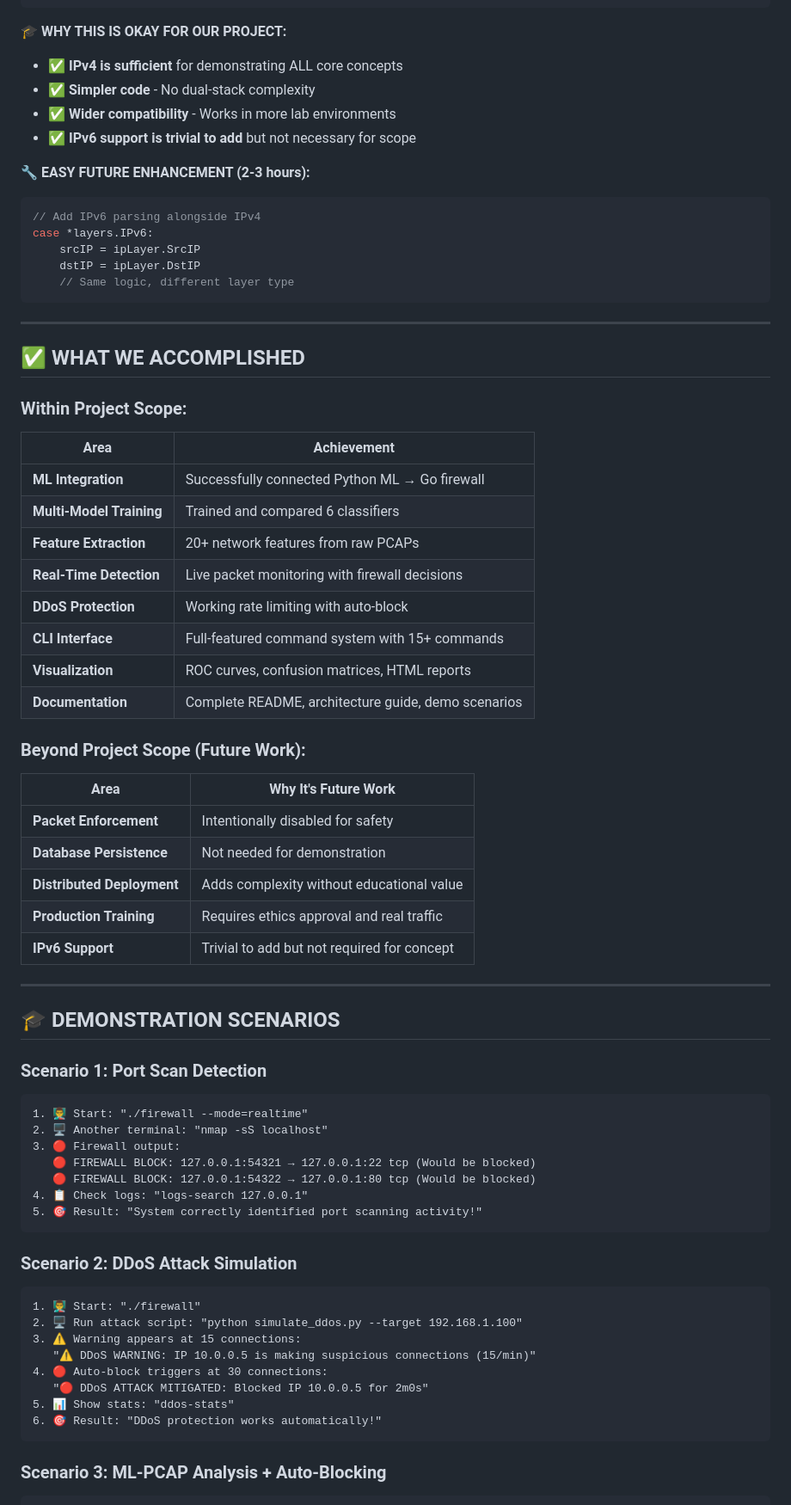
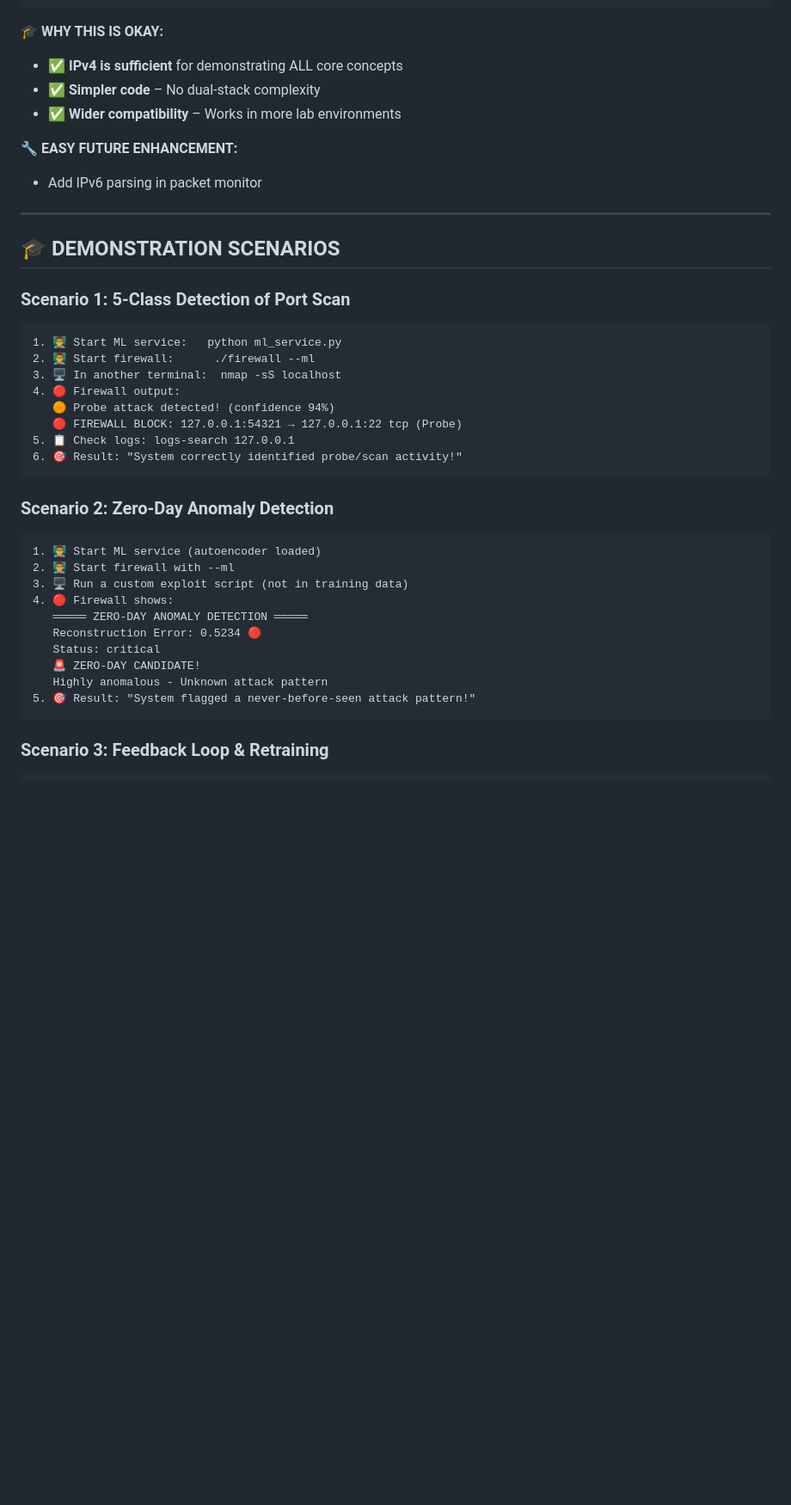
Before and after one commit to rout369/AA-NIPS-Adaptive-AI-Based-Network-Intrusion-Prevention-System-, a Markdown page: README.md, the part around one of its changes. Shown at 86% size. GitHub-like rendering; blank space fills up the shorter version.

````diff
--- a/README.md
+++ b/README.md
@@ -345,72 +362,43 @@ docker-compose up -d
 └─────────────────────────────────────────────────────────────────┘
 ```
 
-**🎓 WHY THIS IS OKAY FOR OUR PROJECT:**
+**🎓 WHY THIS IS OKAY:**
 - ✅ **IPv4 is sufficient** for demonstrating ALL core concepts
-- ✅ **Simpler code** - No dual-stack complexity
-- ✅ **Wider compatibility** - Works in more lab environments
-- ✅ **IPv6 support is trivial to add** but not necessary for scope
+- ✅ **Simpler code** – No dual‑stack complexity
+- ✅ **Wider compatibility** – Works in more lab environments
 
-**🔧 EASY FUTURE ENHANCEMENT (2-3 hours):**
-```go
-// Add IPv6 parsing alongside IPv4
-case *layers.IPv6:
-    srcIP = ipLayer.SrcIP
-    dstIP = ipLayer.DstIP
-    // Same logic, different layer type
-```
-
----
-
-## ✅ **WHAT WE ACCOMPLISHED**
-
-### **Within Project Scope:**
-| Area | Achievement |
-|------|-------------|
-| **ML Integration** | Successfully connected Python ML → Go firewall |
-| **Multi-Model Training** | Trained and compared 6 classifiers |
-| **Feature Extraction** | 20+ network features from raw PCAPs |
-| **Real-Time Detection** | Live packet monitoring with firewall decisions |
-| **DDoS Protection** | Working rate limiting with auto-block |
-| **CLI Interface** | Full-featured command system with 15+ commands |
-| **Visualization** | ROC curves, confusion matrices, HTML reports |
-| **Documentation** | Complete README, architecture guide, demo scenarios |
-
-### **Beyond Project Scope (Future Work):**
-| Area | Why It's Future Work |
-|------|---------------------|
-| **Packet Enforcement** | Intentionally disabled for safety |
-| **Database Persistence** | Not needed for demonstration |
-| **Distributed Deployment** | Adds complexity without educational value |
-| **Production Training** | Requires ethics approval and real traffic |
-| **IPv6 Support** | Trivial to add but not required for concept |
+**🔧 EASY FUTURE ENHANCEMENT:**
+- Add IPv6 parsing in packet monitor
 
 ---
 
 ## 🎓 **DEMONSTRATION SCENARIOS**
 
-### **Scenario 1: Port Scan Detection**
+### **Scenario 1: 5-Class Detection of Port Scan**
 ```
-1. 👨‍🏫 Start: "./firewall --mode=realtime"
-2. 🖥️ Another terminal: "nmap -sS localhost"
-3. 🔴 Firewall output:
-   🔴 FIREWALL BLOCK: 127.0.0.1:54321 → 127.0.0.1:22 tcp (Would be blocked)
-   🔴 FIREWALL BLOCK: 127.0.0.1:54322 → 127.0.0.1:80 tcp (Would be blocked)
-4. 📋 Check logs: "logs-search 127.0.0.1"
-5. 🎯 Result: "System correctly identified port scanning activity!"
+1. 👨‍🏫 Start ML service:   python ml_service.py
+2. 👨‍🏫 Start firewall:      ./firewall --ml
+3. 🖥️ In another terminal:  nmap -sS localhost
+4. 🔴 Firewall output:
+   🟠 Probe attack detected! (confidence 94%)
+   🔴 FIREWALL BLOCK: 127.0.0.1:54321 → 127.0.0.1:22 tcp (Probe)
+5. 📋 Check logs: logs-search 127.0.0.1
+6. 🎯 Result: "System correctly identified probe/scan activity!"
 ```
 
-### **Scenario 2: DDoS Attack Simulation**
+### **Scenario 2: Zero-Day Anomaly Detection**
 ```
-1. 👨‍🏫 Start: "./firewall"
-2. 🖥️ Run attack script: "python simulate_ddos.py --target 192.168.1.100"
-3. ⚠️ Warning appears at 15 connections:
-   "⚠️ DDoS WARNING: IP 10.0.0.5 is making suspicious connections (15/min)"
-4. 🔴 Auto-block triggers at 30 connections:
-   "🔴 DDoS ATTACK MITIGATED: Blocked IP 10.0.0.5 for 2m0s"
-5. 📊 Show stats: "ddos-stats"
-6. 🎯 Result: "DDoS protection works automatically!"
+1. 👨‍🏫 Start ML service (autoencoder loaded)
+2. 👨‍🏫 Start firewall with --ml
+3. 🖥️ Run a custom exploit script (not in training data)
+4. 🔴 Firewall shows:
+   ═════ ZERO-DAY ANOMALY DETECTION ═════
+   Reconstruction Error: 0.5234 🔴
+   Status: critical
+   🚨 ZERO-DAY CANDIDATE!
+   Highly anomalous - Unknown attack pattern
+5. 🎯 Result: "System flagged a never‑before‑seen attack pattern!"
 ```
 
-### **Scenario 3: ML-PCAP Analysis + Auto-Blocking**
+### **Scenario 3: Feedback Loop & Retraining**
 ```
````
Also changed, not shown: other parts of README.md (+260 -219 lines).
